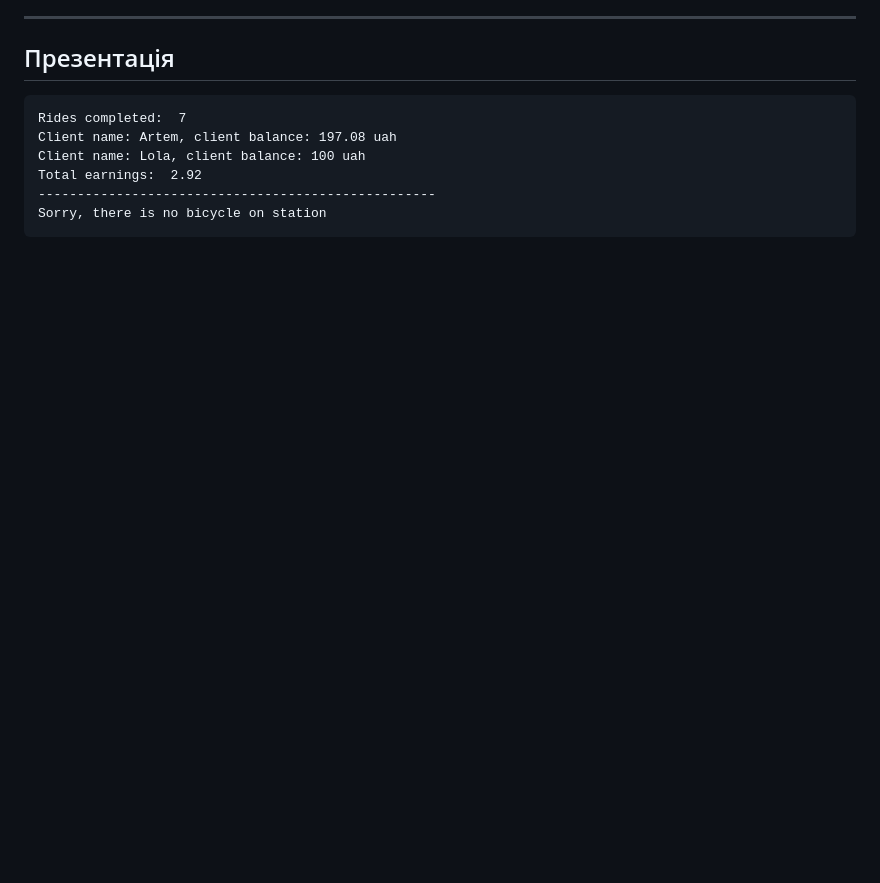
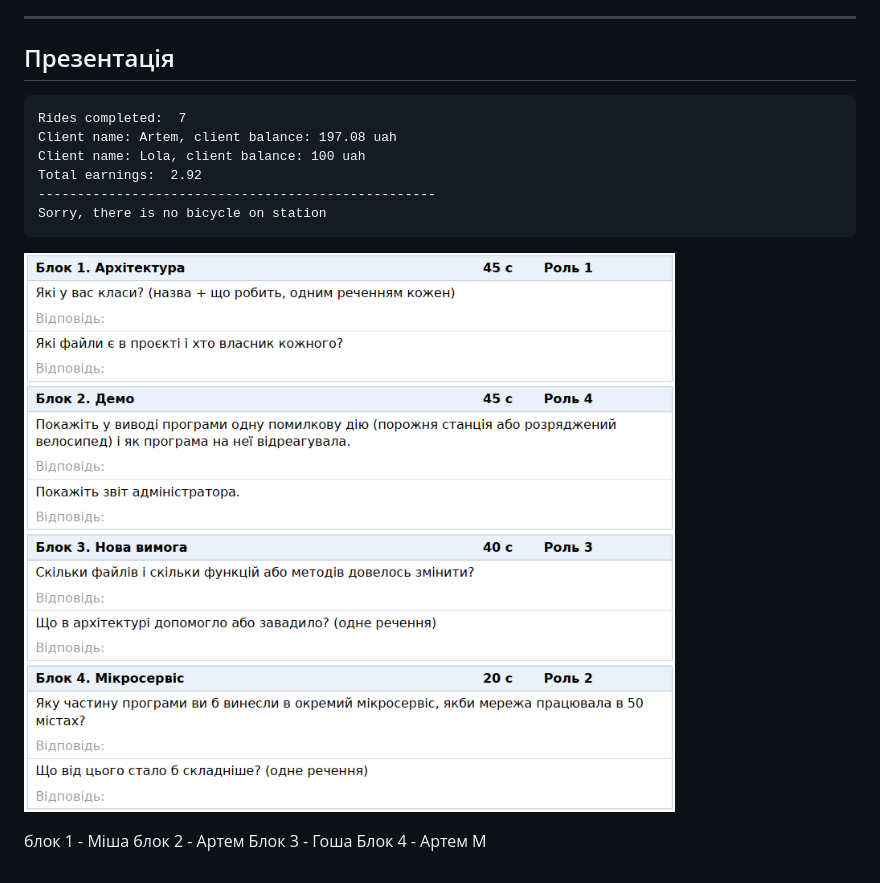
Before and after one commit to mykhailopavliukov/group_project_X, a Markdown page: README.md, the part around the change. Drawn GitHub-style; pictures changed too: img.png (added); blank space fills up the shorter version.

````diff
--- a/README.md
+++ b/README.md
@@ -87,3 +87,10 @@ Total earnings:  2.92
 ---------------------------------------------------
 Sorry, there is no bicycle on station
 ```
+
+![img.png](img.png)
+
+блок 1 - Міша
+блок 2 - Артем
+Блок 3 - Гоша
+Блок 4 - Артем М
````
